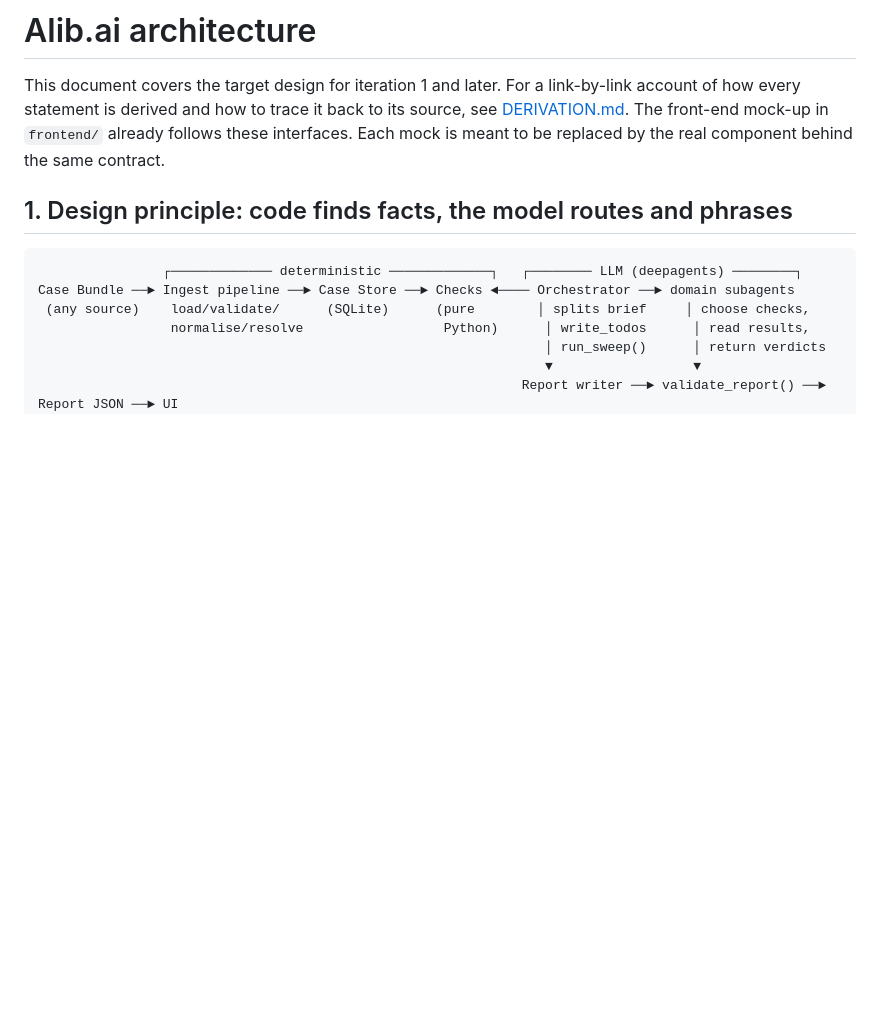
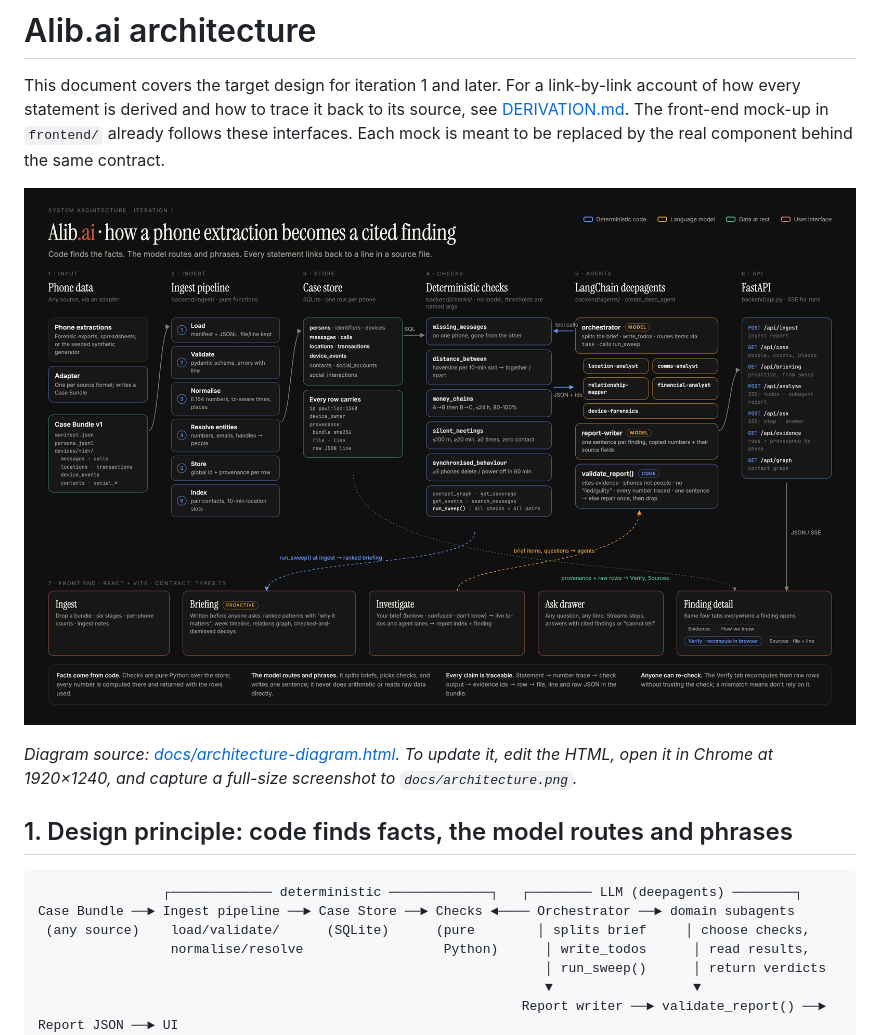
Before and after one commit to jcc-kh/alib.ai, a Markdown page: ARCHITECTURE.md, the part around the change. Drawn GitHub-style; pictures changed too: docs/architecture.png (added); blank space fills up the shorter version.

```diff
--- a/ARCHITECTURE.md
+++ b/ARCHITECTURE.md
@@ -1,6 +1,10 @@
 # Alib.ai architecture
 
 This document covers the target design for iteration 1 and later. For a link-by-link account of how every statement is derived and how to trace it back to its source, see [DERIVATION.md](DERIVATION.md). The front-end mock-up in `frontend/` already follows these interfaces. Each mock is meant to be replaced by the real component behind the same contract.
+
+![Alib.ai system architecture](docs/architecture.png)
+
+*Diagram source: [docs/architecture-diagram.html](docs/architecture-diagram.html). To update it, edit the HTML, open it in Chrome at 1920×1240, and capture a full-size screenshot to `docs/architecture.png`.*
 
 ## 1. Design principle: code finds facts, the model routes and phrases
 
```
Also changed, not shown: README.md (+3 -0 lines), 1 other file.
